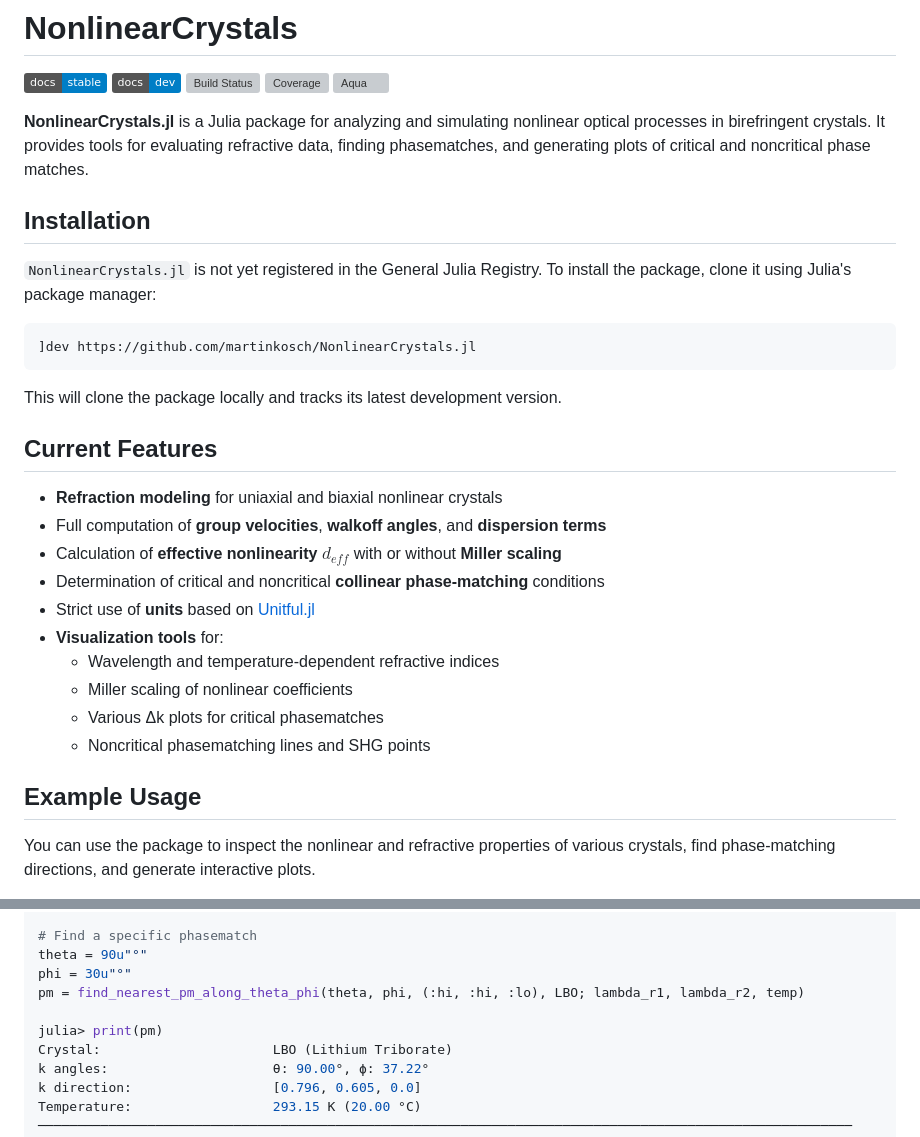
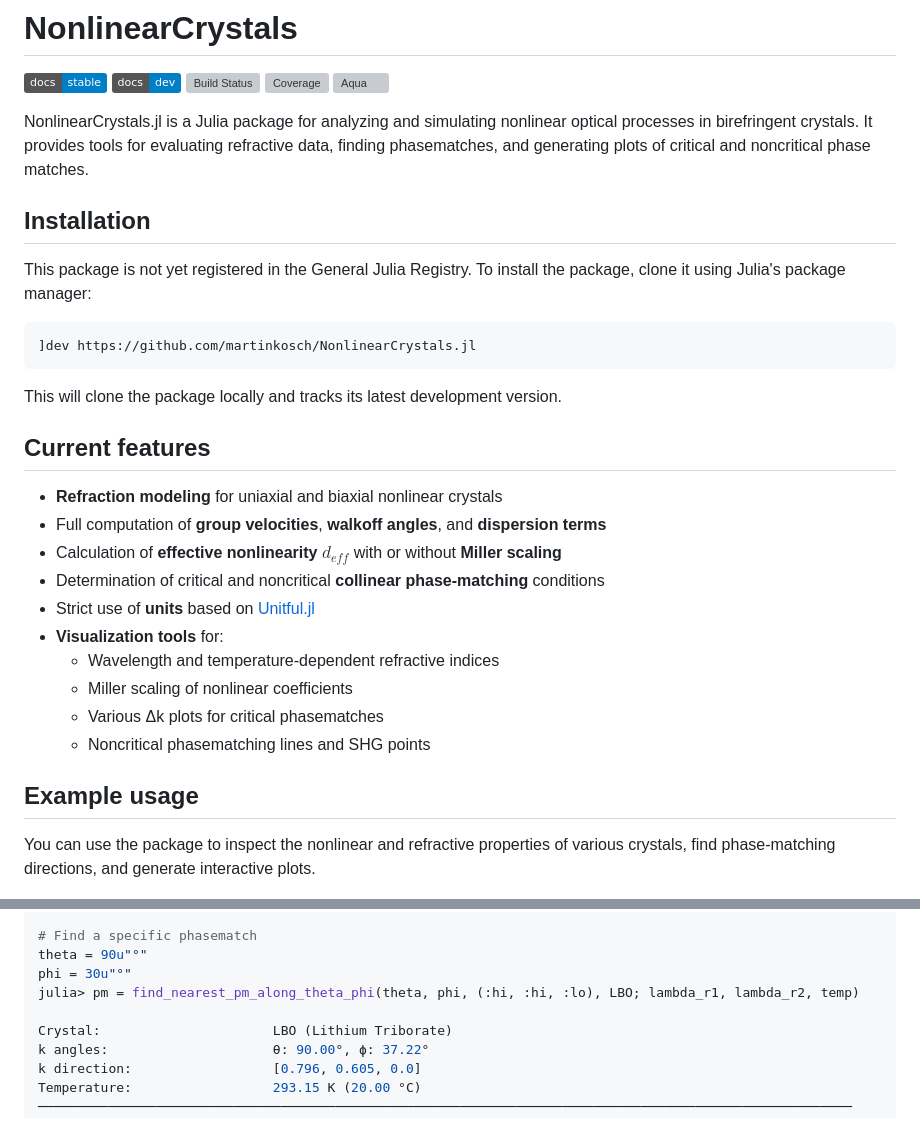
Before and after one commit to martinkosch/NonlinearCrystals.jl, a Markdown page: README.md, 2 parts joined by grey strips. Drawn GitHub-style; badges without logos; grey boxes are pictures that could not be loaded.

Commit message:
Small bugfixes in the readme and docs

````diff
--- a/README.md
+++ b/README.md
@@ -6,11 +6,11 @@
 [![Coverage](https://codecov.io/gh/martinkosch/NonlinearCrystals.jl/graph/badge.svg?token=AVIIA69G5F)](https://codecov.io/gh/martinkosch/NonlinearCrystals.jl)
 [![Aqua](https://raw.githubusercontent.com/JuliaTesting/Aqua.jl/master/badge.svg)](https://github.com/JuliaTesting/Aqua.jl)
 
-**NonlinearCrystals.jl** is a Julia package for analyzing and simulating nonlinear optical processes in birefringent crystals. It provides tools for evaluating refractive data, finding phasematches, and generating plots of critical and noncritical phase matches.
+NonlinearCrystals.jl is a Julia package for analyzing and simulating nonlinear optical processes in birefringent crystals. It provides tools for evaluating refractive data, finding phasematches, and generating plots of critical and noncritical phase matches.
 
 ## Installation
 
-`NonlinearCrystals.jl` is not yet registered in the General Julia Registry. To install the package, clone it using Julia's package manager:
+This package is not yet registered in the General Julia Registry. To install the package, clone it using Julia's package manager:
 
 ```julia
 ]dev https://github.com/martinkosch/NonlinearCrystals.jl
@@ -18,7 +18,7 @@
 
 This will clone the package locally and tracks its latest development version.
 
-## Current Features
+## Current features
 
 - **Refraction modeling** for uniaxial and biaxial nonlinear crystals
 - Full computation of **group velocities**, **walkoff angles**, and **dispersion terms**
@@ -31,7 +31,7 @@ This will clone the package locally and tracks its latest development version.
   - Various Δk plots for critical phasematches
   - Noncritical phasematching lines and SHG points
 
-## Example Usage
+## Example usage
 
 You can use the package to inspect the nonlinear and refractive properties of various crystals, find phase-matching directions, and generate interactive plots.
 
@@ -55,9 +55,8 @@ plot_delta_k_map((:hi, :hi, :lo), LBO; lambda_r1, lambda_r2, temp, plot_type=:sp
 # Find a specific phasematch
 theta = 90u"°"
 phi = 30u"°"
-pm = find_nearest_pm_along_theta_phi(theta, phi, (:hi, :hi, :lo), LBO; lambda_r1, lambda_r2, temp)
+julia> pm = find_nearest_pm_along_theta_phi(theta, phi, (:hi, :hi, :lo), LBO; lambda_r1, lambda_r2, temp)
 
-julia> print(pm)
 Crystal:                      LBO (Lithium Triborate)
 k angles:                     θ: 90.00°, ϕ: 37.22°
 k direction:                  [0.796, 0.605, 0.0]
````
Also changed, not shown: 1 other file.
